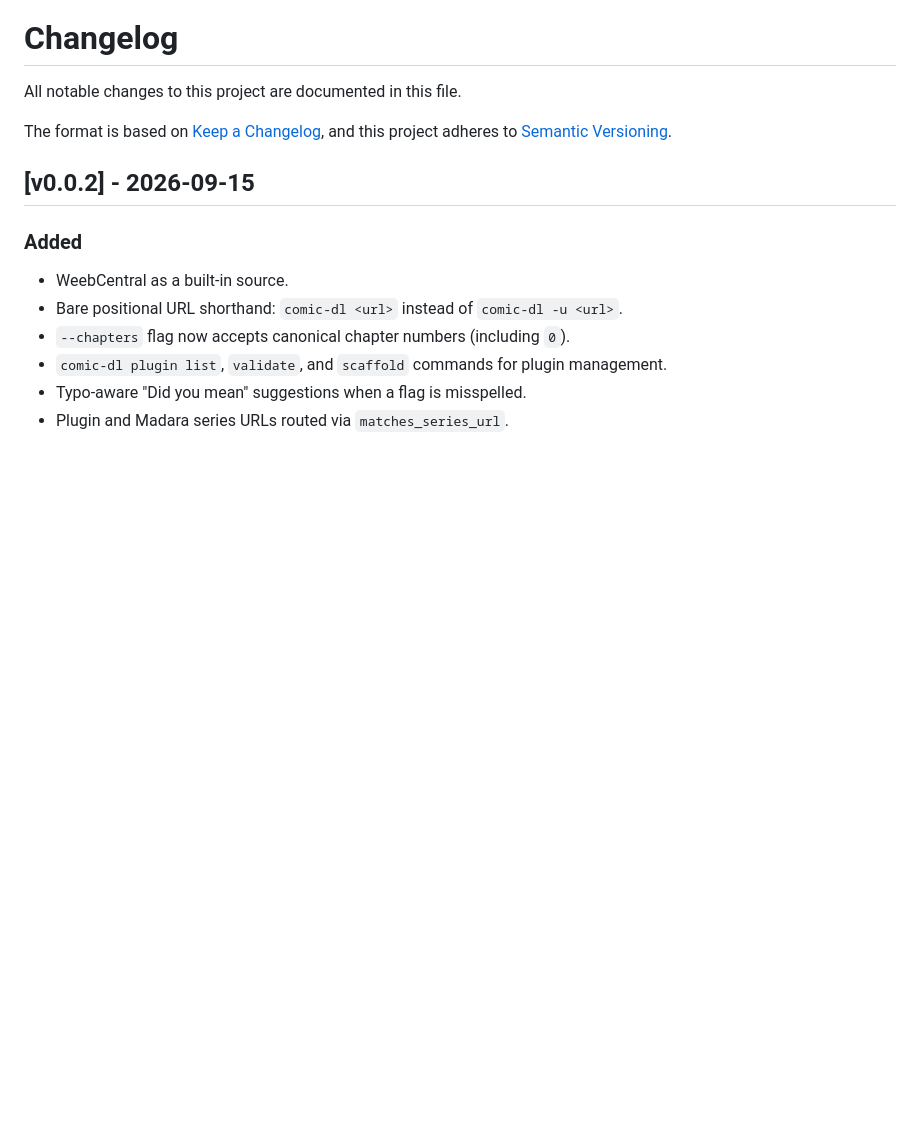
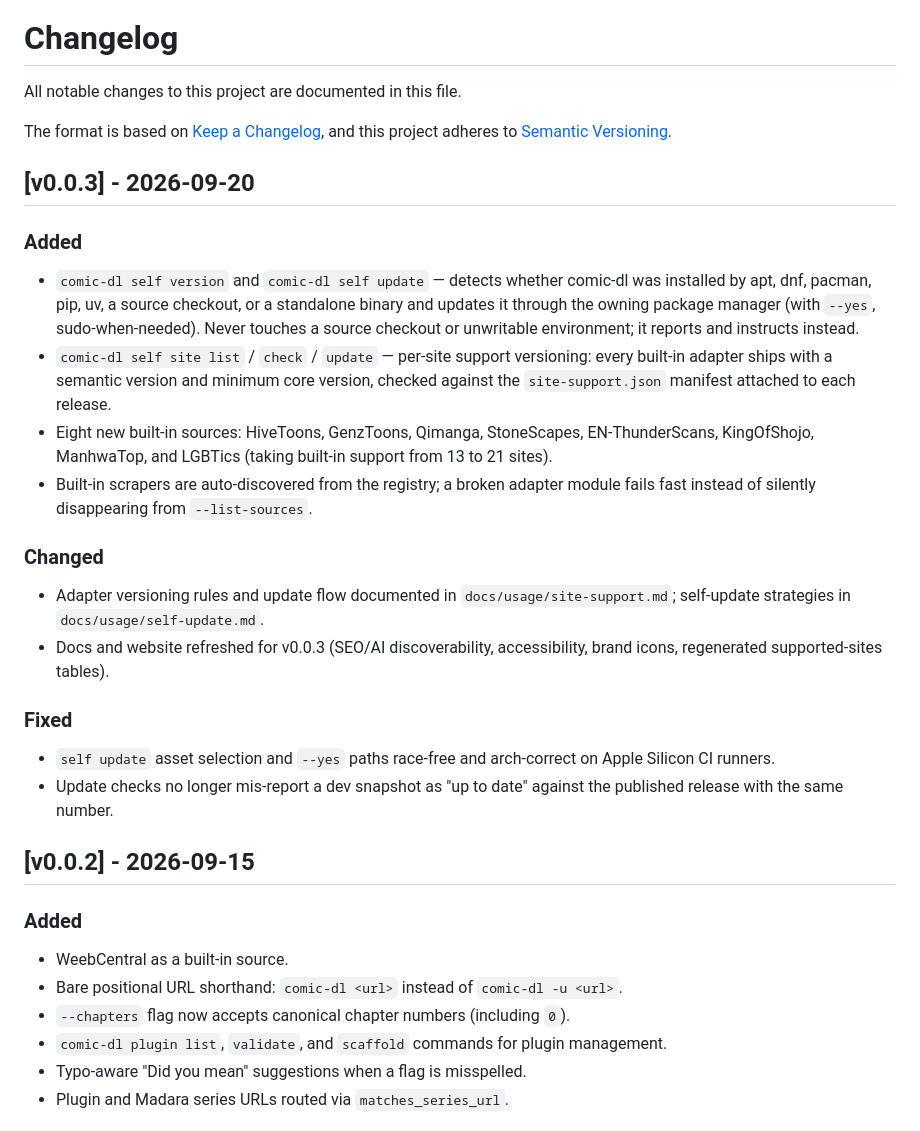
Before and after one commit to fallen020/comic-dl, a Markdown page: CHANGELOG.md, the part around the change. Rendered like a GitHub page; blank space fills up the shorter version.

Commit message:
docs: add v0.0.3 changelog

```diff
--- a/CHANGELOG.md
+++ b/CHANGELOG.md
@@ -4,6 +4,39 @@ All notable changes to this project are documented in this file.
 
 The format is based on [Keep a Changelog](https://keepachangelog.com/en/1.1.0/),
 and this project adheres to [Semantic Versioning](https://semver.org).
+
+## [v0.0.3] - 2026-09-20
+
+### Added
+
+- `comic-dl self version` and `comic-dl self update` — detects whether comic-dl
+  was installed by apt, dnf, pacman, pip, uv, a source checkout, or a standalone
+  binary and updates it through the owning package manager (with `--yes`,
+  sudo-when-needed). Never touches a source checkout or unwritable environment;
+  it reports and instructs instead.
+- `comic-dl self site list` / `check` / `update` — per-site support versioning:
+  every built-in adapter ships with a semantic version and minimum core version,
+  checked against the `site-support.json` manifest attached to each release.
+- Eight new built-in sources: HiveToons, GenzToons, Qimanga, StoneScapes,
+  EN-ThunderScans, KingOfShojo, ManhwaTop, and LGBTics (taking built-in support
+  from 13 to 21 sites).
+- Built-in scrapers are auto-discovered from the registry; a broken adapter
+  module fails fast instead of silently disappearing from `--list-sources`.
+
+### Changed
+
+- Adapter versioning rules and update flow documented in
+  `docs/usage/site-support.md`; self-update strategies in
+  `docs/usage/self-update.md`.
+- Docs and website refreshed for v0.0.3 (SEO/AI discoverability, accessibility,
+  brand icons, regenerated supported-sites tables).
+
+### Fixed
+
+- `self update` asset selection and `--yes` paths race-free and arch-correct on
+  Apple Silicon CI runners.
+- Update checks no longer mis-report a dev snapshot as "up to date" against the
+  published release with the same number.
 
 ## [v0.0.2] - 2026-09-15
 
```
